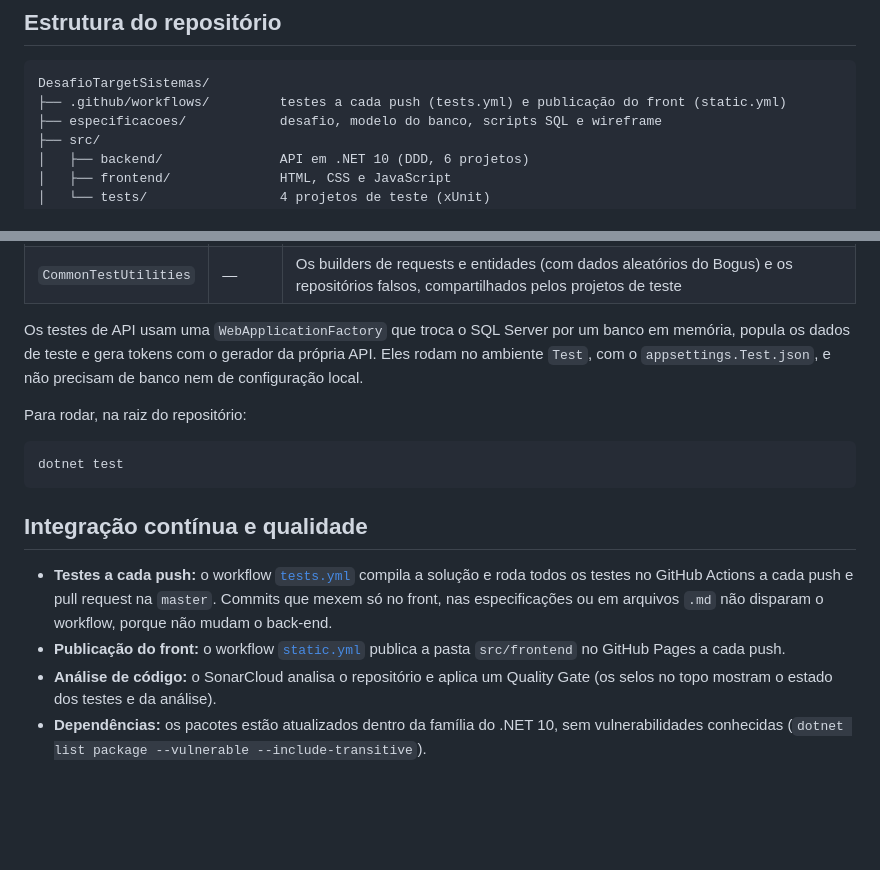
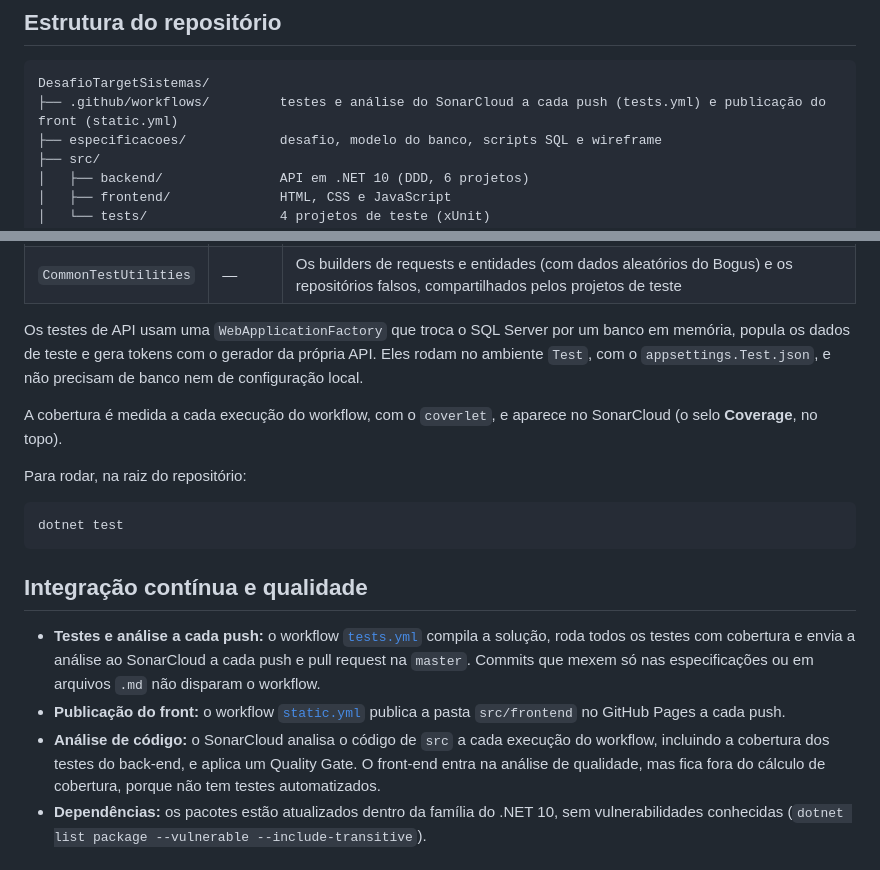
Before and after one commit to Will-Ribeiro00/DesafioTargetSistemas, a Markdown page: README.md, 2 parts joined by grey strips. Drawn GitHub-style; blank space fills up the shorter version.

Commit message:
docs: update CI and coverage sections in README
Updated README to include coverage badge and clarify workflow descriptions.

````diff
--- a/README.md
+++ b/README.md
@@ -92,7 +95,7 @@ Registrar uma venda, portanto, é uma única transação que cria a venda, os it
 
 ```
 DesafioTargetSistemas/
-├── .github/workflows/         testes a cada push (tests.yml) e publicação do front (static.yml)
+├── .github/workflows/         testes e análise do SonarCloud a cada push (tests.yml) e publicação do front (static.yml)
 ├── especificacoes/            desafio, modelo do banco, scripts SQL e wireframe
 ├── src/
 │   ├── backend/               API em .NET 10 (DDD, 6 projetos)
@@ -302,6 +305,8 @@ São **170 testes**, em três projetos de teste e uma biblioteca compartilhada,
 
 Os testes de API usam uma `WebApplicationFactory` que troca o SQL Server por um banco em memória, popula os dados de teste e gera tokens com o gerador da própria API. Eles rodam no ambiente `Test`, com o `appsettings.Test.json`, e não precisam de banco nem de configuração local.
 
+A cobertura é medida a cada execução do workflow, com o `coverlet`, e aparece no SonarCloud (o selo **Coverage**, no topo).
+
 Para rodar, na raiz do repositório:
 
 ```
@@ -310,9 +315,9 @@ dotnet test
 
 ## Integração contínua e qualidade
 
-- **Testes a cada push:** o workflow [`tests.yml`](.github/workflows/tests.yml) compila a solução e roda todos os testes no GitHub Actions a cada push e pull request na `master`. Commits que mexem só no front, nas especificações ou em arquivos `.md` não disparam o workflow, porque não mudam o back-end.
+- **Testes e análise a cada push:** o workflow [`tests.yml`](.github/workflows/tests.yml) compila a solução, roda todos os testes com cobertura e envia a análise ao SonarCloud a cada push e pull request na `master`. Commits que mexem só nas especificações ou em arquivos `.md` não disparam o workflow.
 - **Publicação do front:** o workflow [`static.yml`](.github/workflows/static.yml) publica a pasta `src/frontend` no GitHub Pages a cada push.
-- **Análise de código:** o SonarCloud analisa o repositório e aplica um Quality Gate (os selos no topo mostram o estado dos testes e da análise).
+- **Análise de código:** o SonarCloud analisa o código de `src` a cada execução do workflow, incluindo a cobertura dos testes do back-end, e aplica um Quality Gate. O front-end entra na análise de qualidade, mas fica fora do cálculo de cobertura, porque não tem testes automatizados.
 - **Dependências:** os pacotes estão atualizados dentro da família do .NET 10, sem vulnerabilidades conhecidas (`dotnet list package --vulnerable --include-transitive`).
 
 ## Banco de dados: scripts
````
Also changed, not shown: other parts of README.md (+6 -3 lines).
